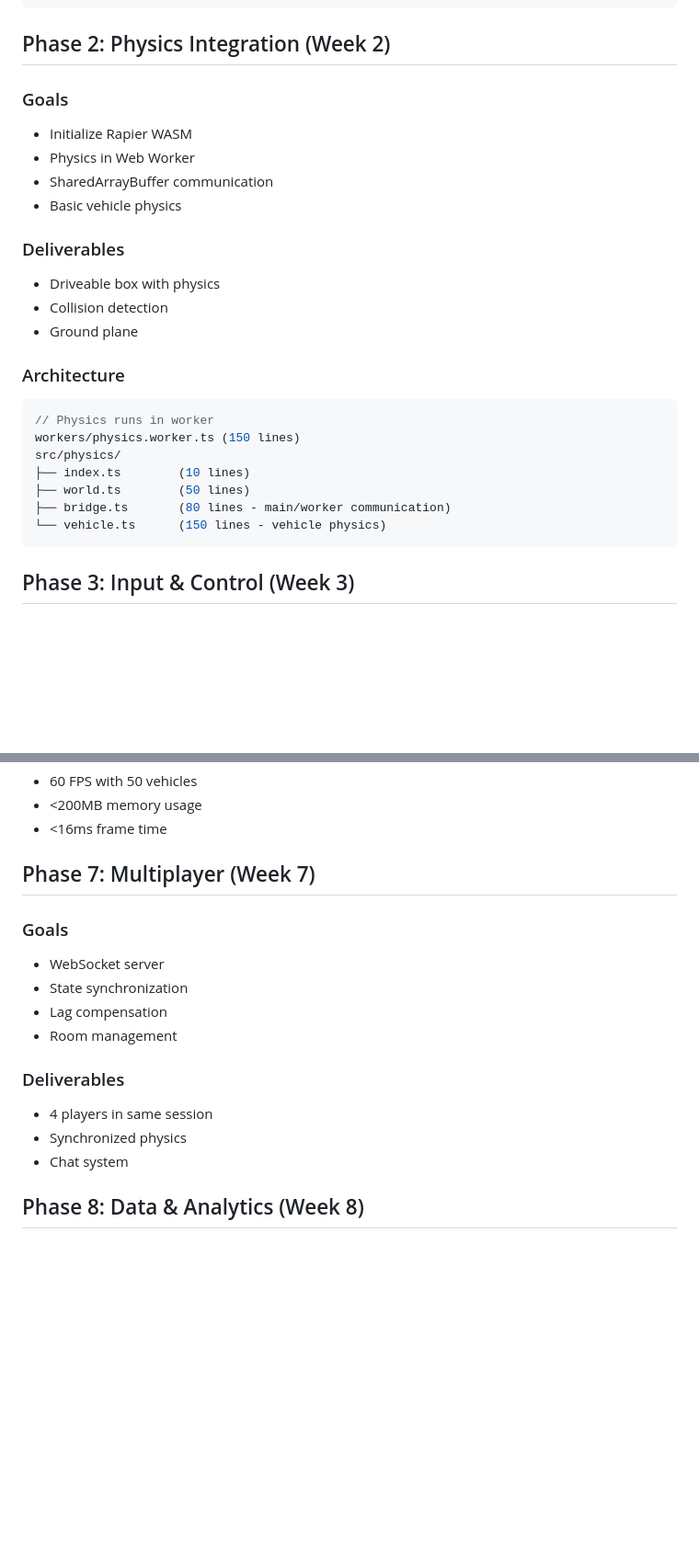
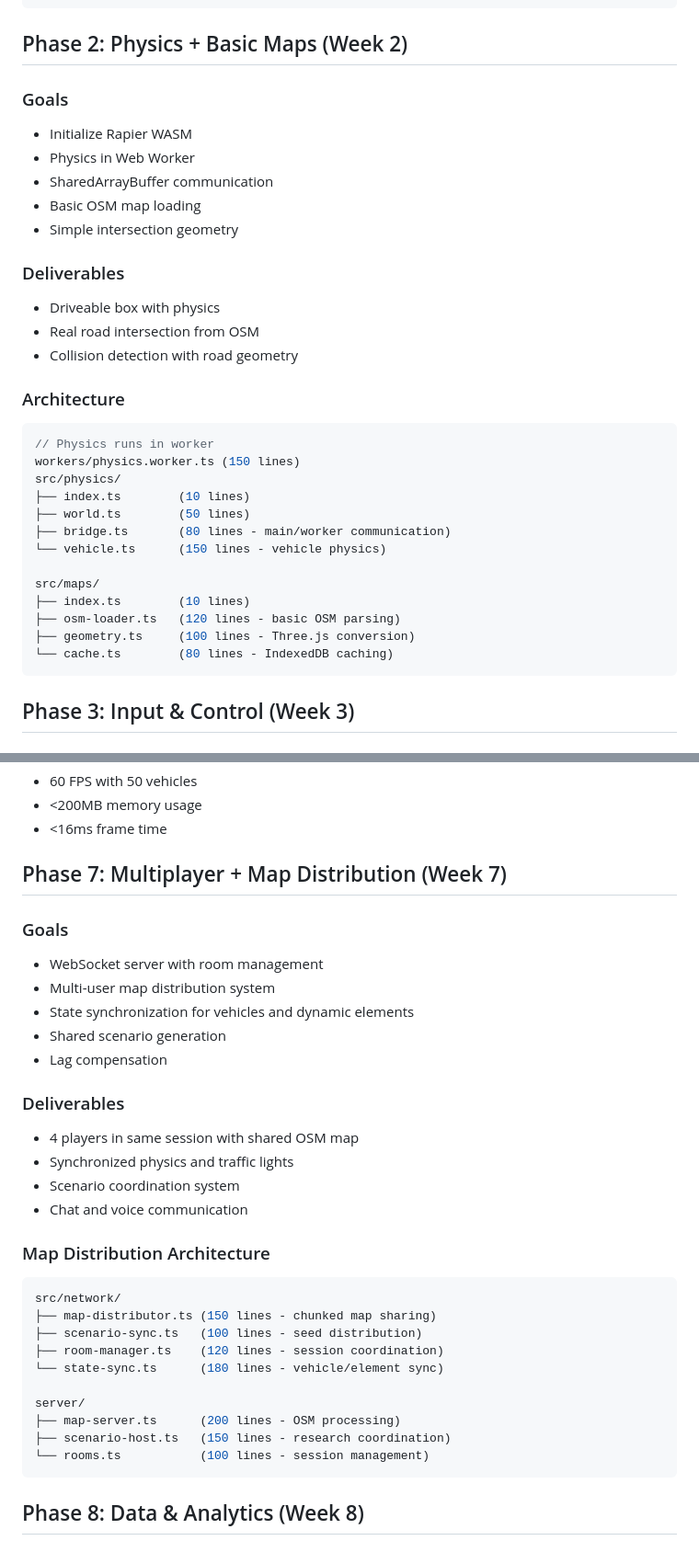
Before and after one commit to michaelhil/kinopticon, a Markdown page: docs/IMPLEMENTATION_PLAN.md, 2 parts joined by grey strips. Shown at 92% size. GitHub-like rendering; blank space fills up the shorter version.

````diff
--- a/docs/IMPLEMENTATION_PLAN.md
+++ b/docs/IMPLEMENTATION_PLAN.md
@@ -64,18 +64,19 @@ src/renderer/
 └── render-loop.ts (50 lines - frame loop)
 ```
 
-## Phase 2: Physics Integration (Week 2)
+## Phase 2: Physics + Basic Maps (Week 2)
 
 ### Goals
 - Initialize Rapier WASM
 - Physics in Web Worker
 - SharedArrayBuffer communication
-- Basic vehicle physics
+- Basic OSM map loading
+- Simple intersection geometry
 
 ### Deliverables
 - Driveable box with physics
-- Collision detection
-- Ground plane
+- Real road intersection from OSM
+- Collision detection with road geometry
 
 ### Architecture
 ```typescript
@@ -86,6 +87,12 @@ src/physics/
 ├── world.ts        (50 lines)
 ├── bridge.ts       (80 lines - main/worker communication)
 └── vehicle.ts      (150 lines - vehicle physics)
+
+src/maps/
+├── index.ts        (10 lines)
+├── osm-loader.ts   (120 lines - basic OSM parsing)
+├── geometry.ts     (100 lines - Three.js conversion)
+└── cache.ts        (80 lines - IndexedDB caching)
 ```
 
 ## Phase 3: Input & Control (Week 3)
@@ -159,18 +166,34 @@ src/ai/
 - <200MB memory usage
 - <16ms frame time
 
-## Phase 7: Multiplayer (Week 7)
+## Phase 7: Multiplayer + Map Distribution (Week 7)
 
 ### Goals
-- WebSocket server
-- State synchronization
+- WebSocket server with room management
+- Multi-user map distribution system
+- State synchronization for vehicles and dynamic elements
+- Shared scenario generation
 - Lag compensation
-- Room management
 
 ### Deliverables
-- 4 players in same session
-- Synchronized physics
-- Chat system
+- 4 players in same session with shared OSM map
+- Synchronized physics and traffic lights
+- Scenario coordination system
+- Chat and voice communication
+
+### Map Distribution Architecture
+```typescript
+src/network/
+├── map-distributor.ts (150 lines - chunked map sharing)
+├── scenario-sync.ts   (100 lines - seed distribution)
+├── room-manager.ts    (120 lines - session coordination)
+└── state-sync.ts      (180 lines - vehicle/element sync)
+
+server/
+├── map-server.ts      (200 lines - OSM processing)
+├── scenario-host.ts   (150 lines - research coordination)
+└── rooms.ts           (100 lines - session management)
+```
 
 ## Phase 8: Data & Analytics (Week 8)
 
````
Also changed, not shown: other parts of docs/IMPLEMENTATION_PLAN.md (+6 -1 lines), .adr/ADR-012-multi-user-map-strategy.md (added, +169 -0 lines).
